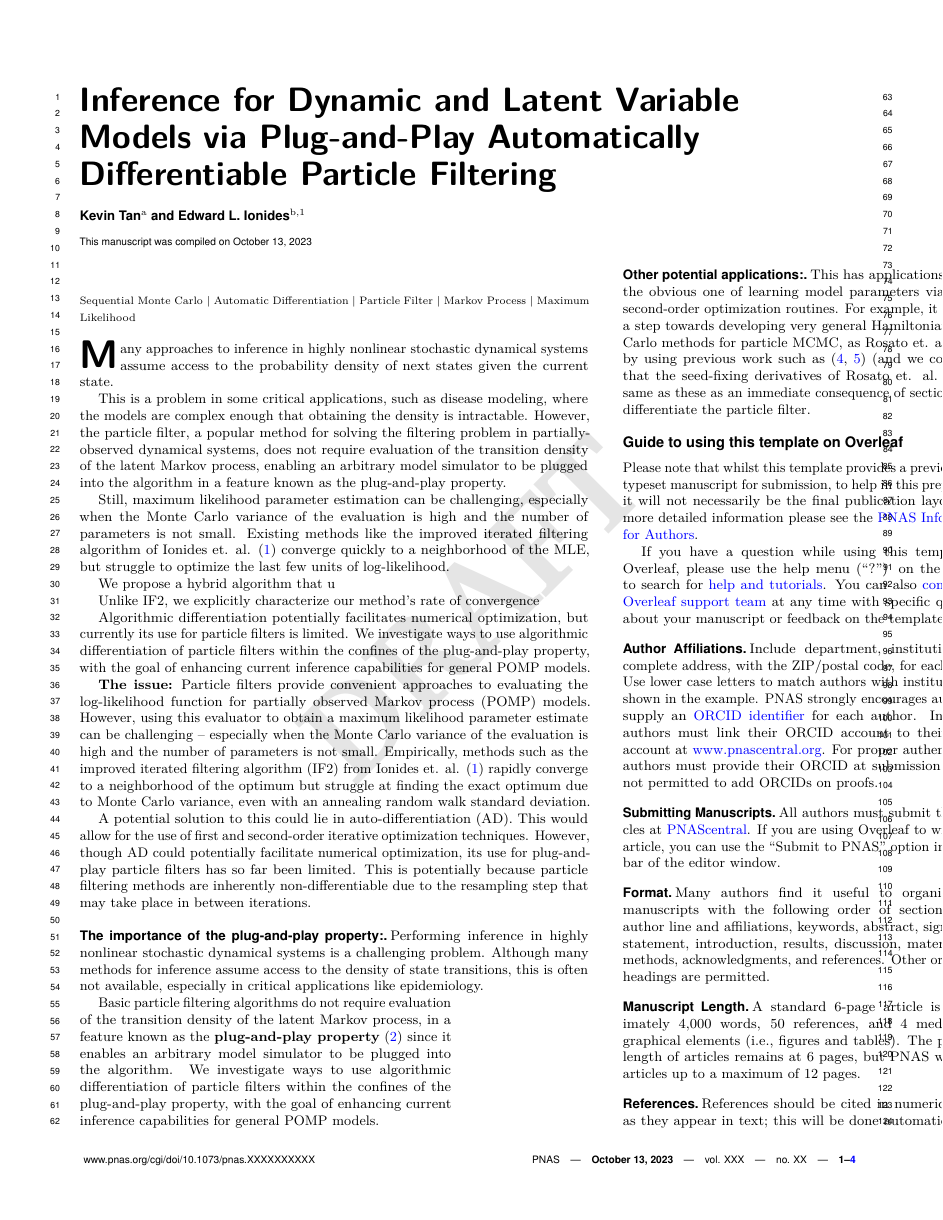
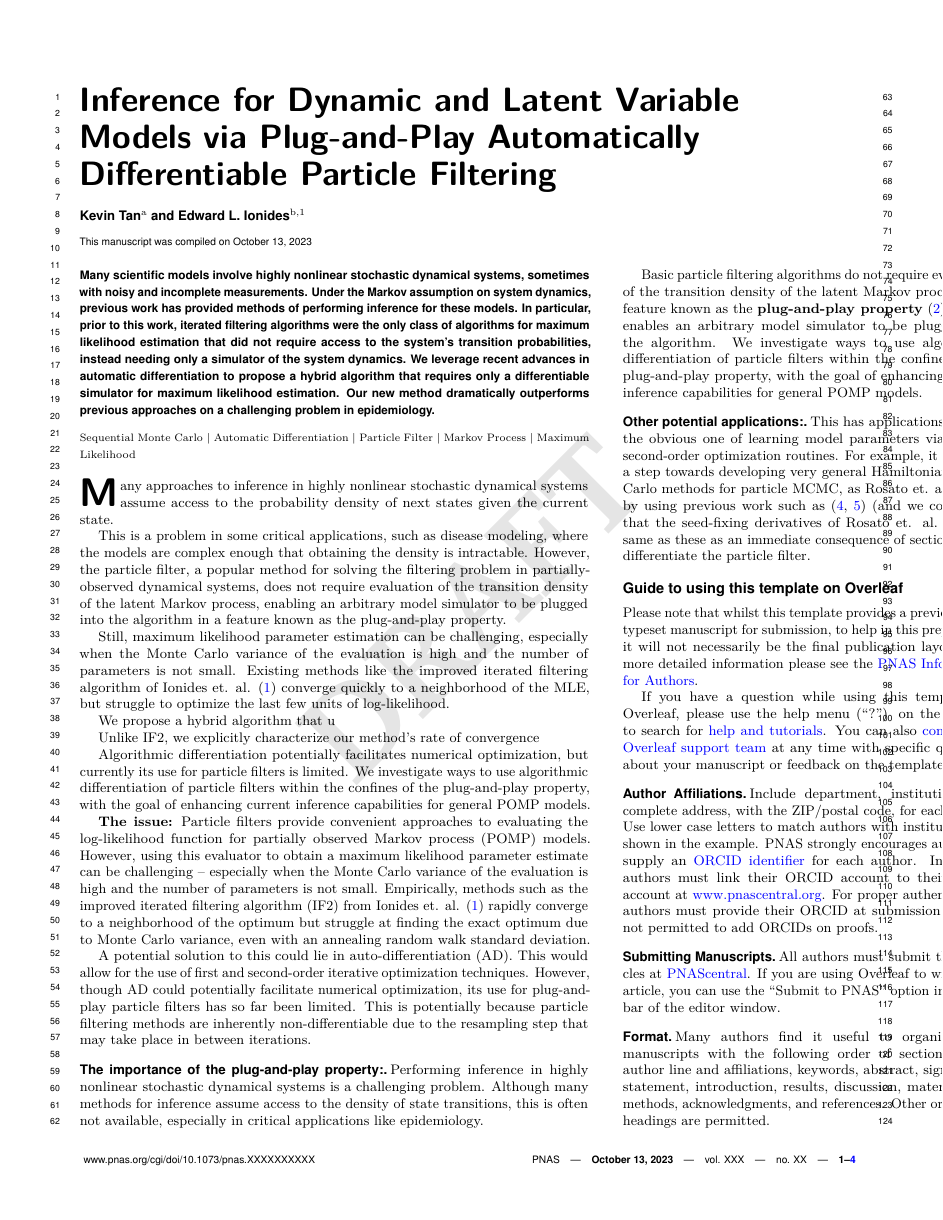
Before and after one commit to hetankevin/diffilter, a LaTeX document (paper/main.tex): page 1 of 4. Compiled offline with pdfLaTeX.

Commit message:
Updates from Overleaf

```diff
--- a/paper/main.tex
+++ b/paper/main.tex
@@ -32,12 +32,13 @@
 \authorcontributions{Please provide details of author contributions here.}
 \authordeclaration{Please declare any competing interests here.}
 %\equalauthors{\textsuperscript{1}A.O.(Author One) contributed equally to this work with A.T. (Author Two) (remove if not applicable).}
-\correspondingauthor{\textsuperscript{1}To whom correspondence should be addressed. E-mail: ionides@umich.edu}
+\correspondingauthor{\textsuperscript{1}To whom correspondence should be addressed. E-mail: kevtan@umich.edu}
 
 % At least three keywords are required at submission. Please provide three to five keywords, separated by the pipe symbol.
 \keywords{Sequential Monte Carlo $|$ Automatic Differentiation $|$ Particle Filter $|$ Markov Process $|$ Maximum Likelihood}
 
 \begin{abstract}
+Many scientific models involve highly nonlinear stochastic dynamical systems, sometimes with noisy and incomplete measurements. Under the Markov assumption on system dynamics, previous work has provided methods of performing inference for these models. In particular, prior to this work, iterated filtering algorithms were the only class of algorithms for maximum likelihood estimation that did not require access to the system's transition probabilities, instead needing only a simulator of the system dynamics. We leverage recent advances in automatic differentiation to propose a hybrid algorithm that requires only a differentiable simulator for maximum likelihood estimation. Our new method dramatically outperforms previous approaches on a challenging problem in epidemiology.
 \end{abstract}
 
 \dates{This manuscript was compiled on \today}
```
